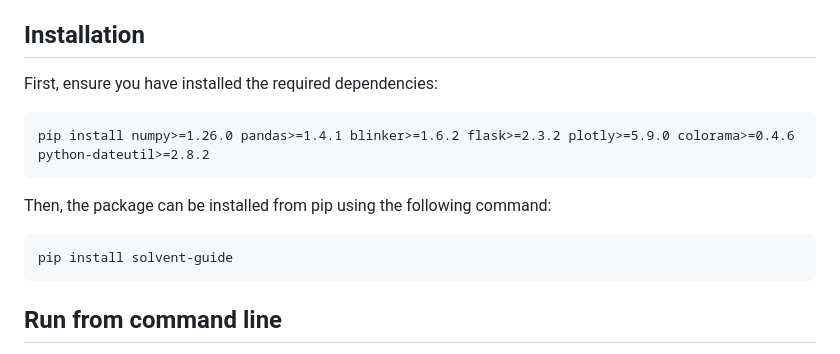
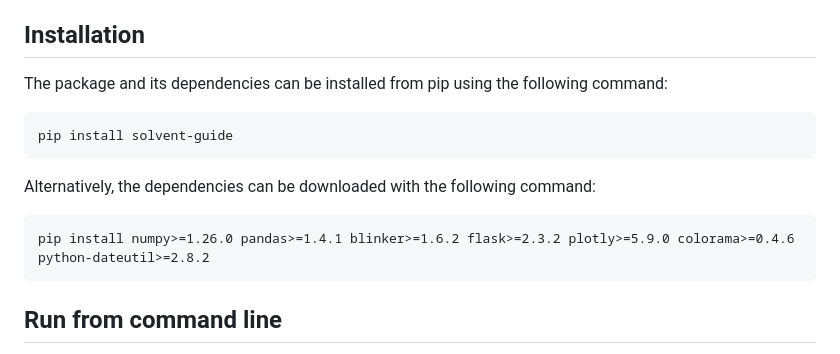
Before and after one commit to AI4Green/solvent_flashcards, a Markdown page: README.md, the part around the change. Rendered like a GitHub page.

````diff
--- a/README.md
+++ b/README.md
@@ -9,14 +9,14 @@ in the hope that it may be useful outside the ELN.
 
 ## Installation
 
-First, ensure you have installed the required dependencies:
+The package and its dependencies can be installed from pip using the following command:
+```
+pip install solvent-guide
+```
+
+Alternatively, the dependencies can be downloaded with the following command:
 ```
 pip install numpy>=1.26.0 pandas>=1.4.1 blinker>=1.6.2 flask>=2.3.2 plotly>=5.9.0 colorama>=0.4.6 python-dateutil>=2.8.2
-```
-
-Then, the package can be installed from pip using the following command:
-```
-pip install solvent-guide
 ```
 
 ## Run from command line
````
